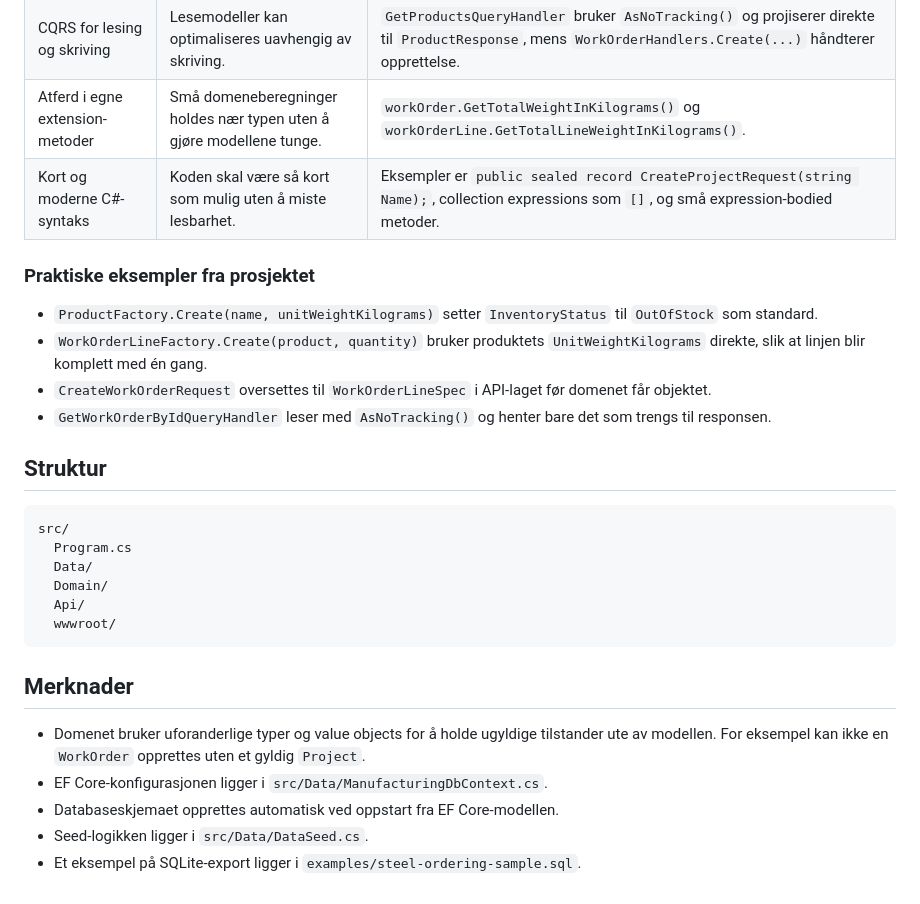
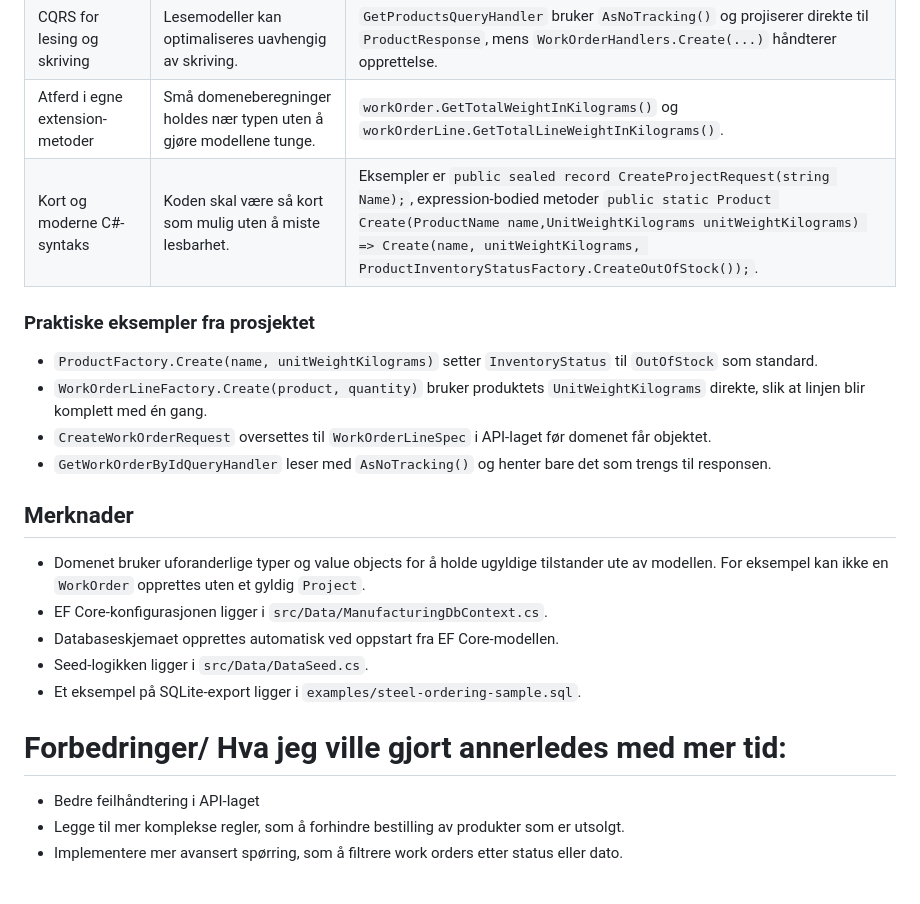
Before and after one commit to MarzLars/MES, a Markdown page: README.md, the part around the change. GitHub-like rendering.

````diff
--- a/README.md
+++ b/README.md
@@ -46,7 +46,7 @@ Målet i dette prosjektet er å gjøre det enkelt å uttrykke riktige tilstander
 | Minimal APIs og tynne handlers | Endepunktene skal være små og kun koordinere input, spørringer og kommandoer. | `EndpointMappings.MapSteelOrderingEndpoints()` grupperer `/products`, `/projects` og `/work-orders`, mens `WorkOrderHandlers.Create(...)` bare orkestrerer. |
 | CQRS for lesing og skriving | Lesemodeller kan optimaliseres uavhengig av skriving. | `GetProductsQueryHandler` bruker `AsNoTracking()` og projiserer direkte til `ProductResponse`, mens `WorkOrderHandlers.Create(...)` håndterer opprettelse. |
 | Atferd i egne extension-metoder | Små domeneberegninger holdes nær typen uten å gjøre modellene tunge. | `workOrder.GetTotalWeightInKilograms()` og `workOrderLine.GetTotalLineWeightInKilograms()`. |
-| Kort og moderne C#-syntaks | Koden skal være så kort som mulig uten å miste lesbarhet. | Eksempler er `public sealed record CreateProjectRequest(string Name);`, collection expressions som `[]`, og små expression-bodied metoder. |
+| Kort og moderne C#-syntaks | Koden skal være så kort som mulig uten å miste lesbarhet. | Eksempler er `public sealed record CreateProjectRequest(string Name);`, expression-bodied metoder `public static Product Create(ProductName name,UnitWeightKilograms unitWeightKilograms) => Create(name, unitWeightKilograms, ProductInventoryStatusFactory.CreateOutOfStock());`. |
 
 ### Praktiske eksempler fra prosjektet
 
@@ -55,17 +55,6 @@ Målet i dette prosjektet er å gjøre det enkelt å uttrykke riktige tilstander
 - `CreateWorkOrderRequest` oversettes til `WorkOrderLineSpec` i API-laget før domenet får objektet.
 - `GetWorkOrderByIdQueryHandler` leser med `AsNoTracking()` og henter bare det som trengs til responsen.
 
-## Struktur
-
-```text
-src/
-  Program.cs
-  Data/
-  Domain/
-  Api/
-  wwwroot/
-```
-
 ## Merknader
 
 - Domenet bruker uforanderlige typer og value objects for å holde ugyldige tilstander ute av modellen. For eksempel kan ikke en `WorkOrder` opprettes uten et gyldig `Project`.
@@ -73,3 +62,8 @@ src/
 - Databaseskjemaet opprettes automatisk ved oppstart fra EF Core-modellen.
 - Seed-logikken ligger i `src/Data/DataSeed.cs`.
 - Et eksempel på SQLite-export ligger i `examples/steel-ordering-sample.sql`.
+
+# Forbedringer/ Hva jeg ville gjort annerledes med mer tid:
+- Bedre feilhåndtering i API-laget
+- Legge til mer komplekse regler, som å forhindre bestilling av produkter som er utsolgt.
+- Implementere mer avansert spørring, som å filtrere work orders etter status eller dato.
````
